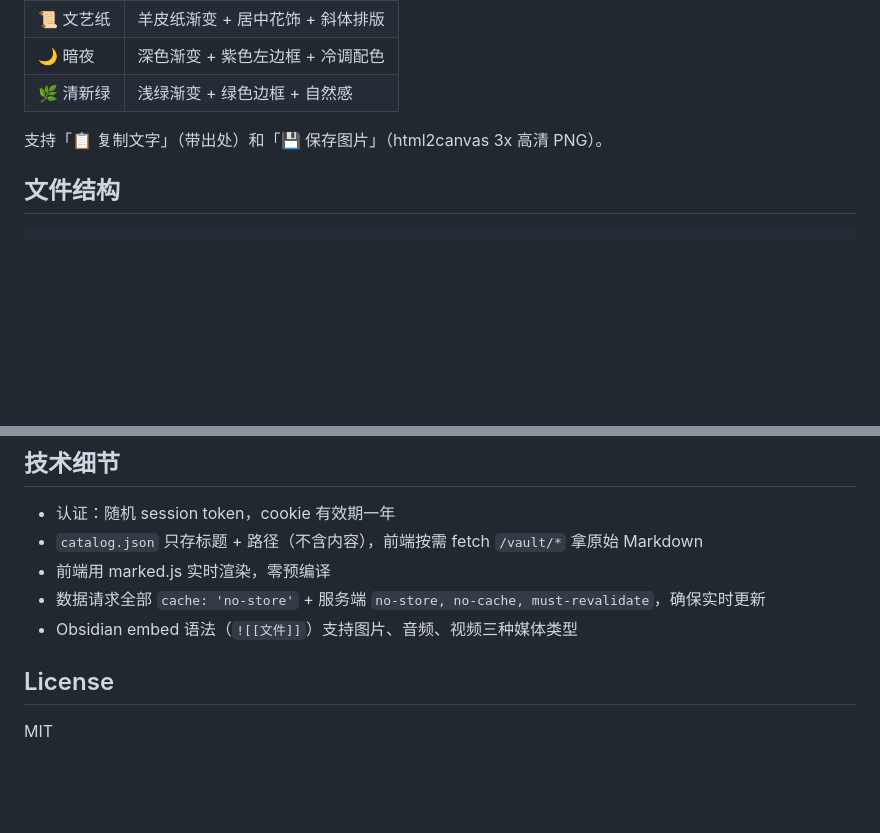
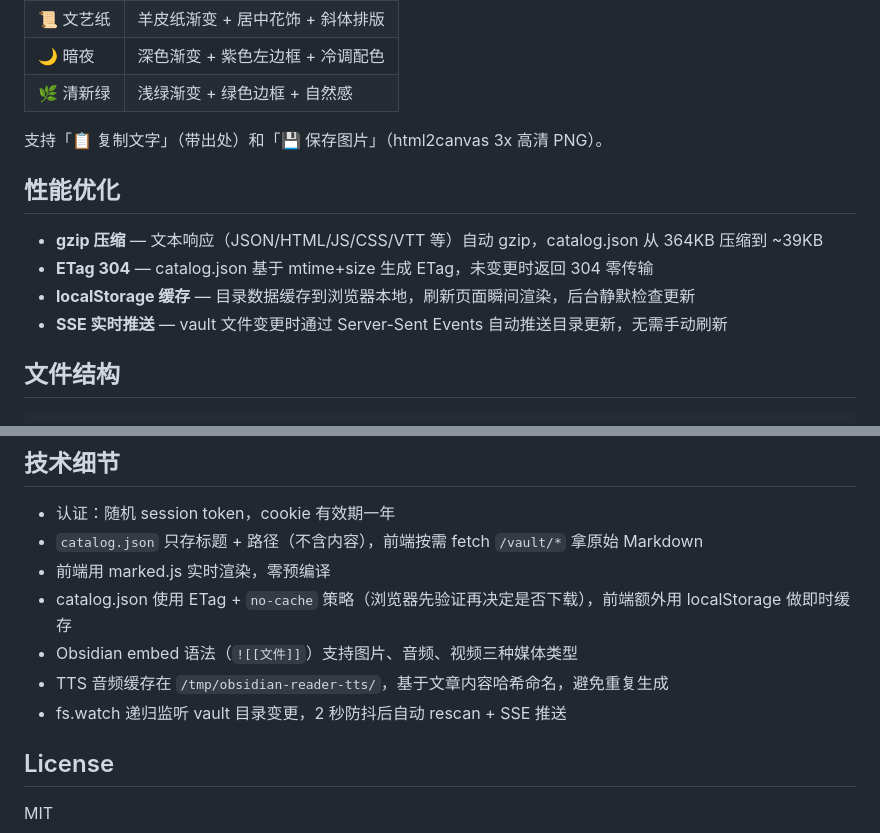
Before and after one commit to Onpicex/Markdown-reader, a Markdown page: README.md, 2 parts joined by grey strips. GitHub-like rendering; blank space fills up the shorter version.

```diff
--- a/README.md
+++ b/README.md
@@ -135,6 +154,13 @@ launchctl bootout gui/$(id -u) ~/Library/LaunchAgents/com.obsidian-reader.plist
 | 🌿 清新绿 | 浅绿渐变 + 绿色边框 + 自然感 |
 
 支持「📋 复制文字」（带出处）和「💾 保存图片」（html2canvas 3x 高清 PNG）。
+
+## 性能优化
+
+- **gzip 压缩** — 文本响应（JSON/HTML/JS/CSS/VTT 等）自动 gzip，catalog.json 从 364KB 压缩到 ~39KB
+- **ETag 304** — catalog.json 基于 mtime+size 生成 ETag，未变更时返回 304 零传输
+- **localStorage 缓存** — 目录数据缓存到浏览器本地，刷新页面瞬间渲染，后台静默检查更新
+- **SSE 实时推送** — vault 文件变更时通过 Server-Sent Events 自动推送目录更新，无需手动刷新
 
 ## 文件结构
 
@@ -156,8 +182,10 @@ obsidian-reader/
 - 认证：随机 session token，cookie 有效期一年
 - `catalog.json` 只存标题 + 路径（不含内容），前端按需 fetch `/vault/*` 拿原始 Markdown
 - 前端用 marked.js 实时渲染，零预编译
-- 数据请求全部 `cache: 'no-store'` + 服务端 `no-store, no-cache, must-revalidate`，确保实时更新
+- catalog.json 使用 ETag + `no-cache` 策略（浏览器先验证再决定是否下载），前端额外用 localStorage 做即时缓存
 - Obsidian embed 语法（`![[文件]]`）支持图片、音频、视频三种媒体类型
+- TTS 音频缓存在 `/tmp/obsidian-reader-tts/`，基于文章内容哈希命名，避免重复生成
+- fs.watch 递归监听 vault 目录变更，2 秒防抖后自动 rescan + SSE 推送
 
 ## License
 
```
Also changed, not shown: other parts of README.md (+23 -4 lines).
